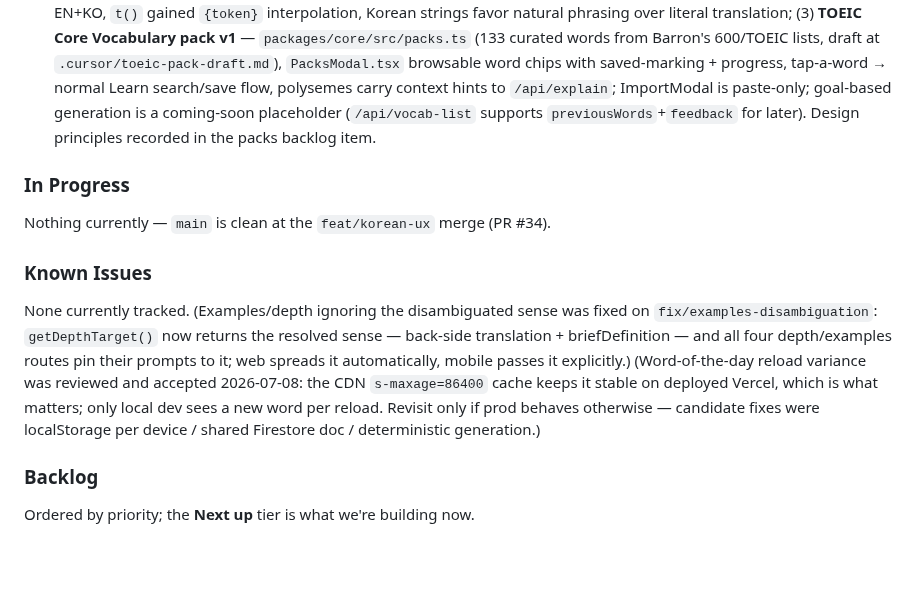
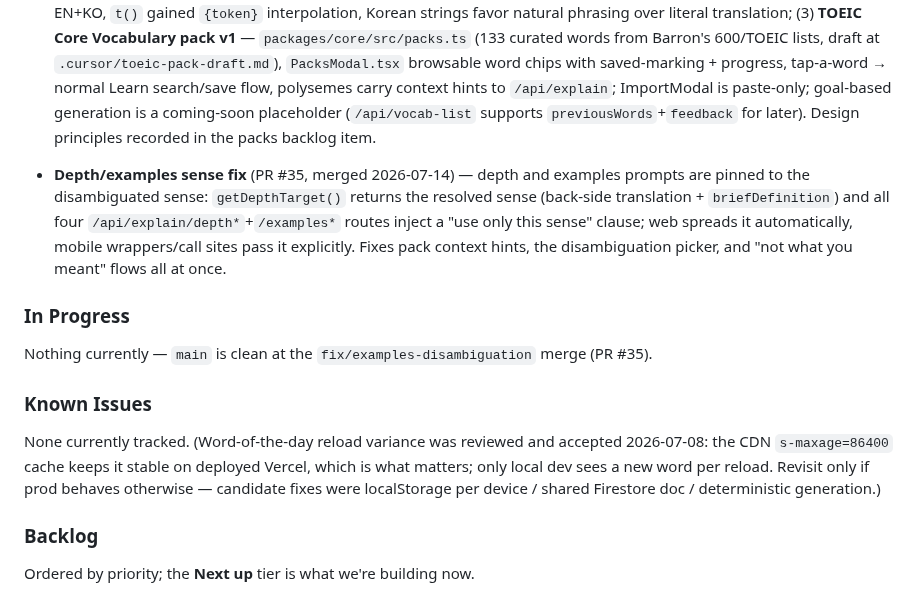
Before and after one commit to miinjaekim/amgi, a Markdown page: .cursor/scratchpad.md, the part around the change. Drawn GitHub-style; blank space fills up the shorter version.

Commit message:
update scratchpad

```diff
--- a/.cursor/scratchpad.md
+++ b/.cursor/scratchpad.md
@@ -151,13 +151,15 @@ function mapDocToFlashcard(doc): AnyFlashcard {
 
 - **Korean-user UX + TOEIC vocab pack** (PR #34, merged 2026-07-13) — (1) language setup modal step 2 localized to the chosen native language (headings + language names via `studyLabelKey`; native language stays excluded from study options — decided natives don't study their own language); (2) cards page import/export + ImportModal fully localized EN+KO, `t()` gained `{token}` interpolation, Korean strings favor natural phrasing over literal translation; (3) **TOEIC Core Vocabulary pack v1** — `packages/core/src/packs.ts` (133 curated words from Barron's 600/TOEIC lists, draft at `.cursor/toeic-pack-draft.md`), `PacksModal.tsx` browsable word chips with saved-marking + progress, tap-a-word → normal Learn search/save flow, polysemes carry context hints to `/api/explain`; ImportModal is paste-only; goal-based generation is a coming-soon placeholder (`/api/vocab-list` supports `previousWords`+`feedback` for later). Design principles recorded in the packs backlog item.
 
+- **Depth/examples sense fix** (PR #35, merged 2026-07-14) — depth and examples prompts are pinned to the disambiguated sense: `getDepthTarget()` returns the resolved sense (back-side translation + `briefDefinition`) and all four `/api/explain/depth*`+`/examples*` routes inject a "use only this sense" clause; web spreads it automatically, mobile wrappers/call sites pass it explicitly. Fixes pack context hints, the disambiguation picker, and "not what you meant" flows all at once.
+
 ### In Progress
 
-Nothing currently — `main` is clean at the `feat/korean-ux` merge (PR #34).
+Nothing currently — `main` is clean at the `fix/examples-disambiguation` merge (PR #35).
 
 ### Known Issues
 
-None currently tracked. (Examples/depth ignoring the disambiguated sense was fixed on `fix/examples-disambiguation`: `getDepthTarget()` now returns the resolved sense — back-side translation + briefDefinition — and all four depth/examples routes pin their prompts to it; web spreads it automatically, mobile passes it explicitly.) (Word-of-the-day reload variance was reviewed and accepted 2026-07-08: the CDN `s-maxage=86400` cache keeps it stable on deployed Vercel, which is what matters; only local dev sees a new word per reload. Revisit only if prod behaves otherwise — candidate fixes were localStorage per device / shared Firestore doc / deterministic generation.)
+None currently tracked. (Word-of-the-day reload variance was reviewed and accepted 2026-07-08: the CDN `s-maxage=86400` cache keeps it stable on deployed Vercel, which is what matters; only local dev sees a new word per reload. Revisit only if prod behaves otherwise — candidate fixes were localStorage per device / shared Firestore doc / deterministic generation.)
 
 ### Backlog
 
```
